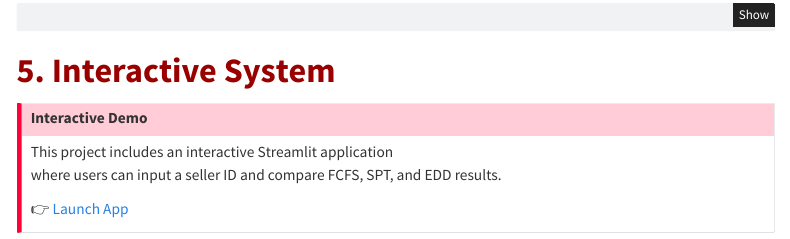
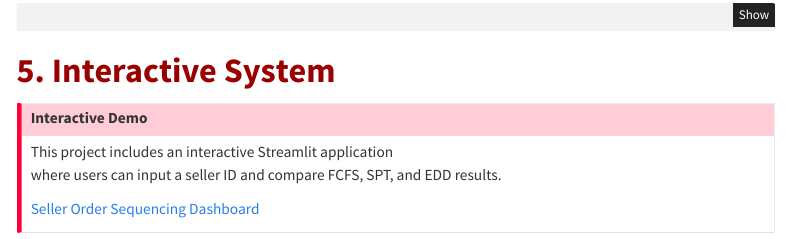
Before and after one commit to SequencingProjectGroup5/Scheduling, a Quarto document (sequencing_single_seller.qmd): the page in a window 1100 px wide, from 8210 px down. Rendered offline with R 4.5, knitr and Pandoc in place of Quarto, with nearby package versions; some code elsewhere in the file could not run offline; menus at the side of the page are left out.

Commit message:
rename app

```diff
--- a/sequencing_single_seller.qmd
+++ b/sequencing_single_seller.qmd
@@ -710,5 +710,5 @@ for seller_id, df in all_results.items():
 This project includes an interactive Streamlit application
 where users can input a seller ID and compare FCFS, SPT, and EDD results.
 
-👉 [Launch App](https://scheduling-or.streamlit.app)
+[Seller Order Sequencing Dashboard](https://scheduling-or.streamlit.app)
 :::
```
